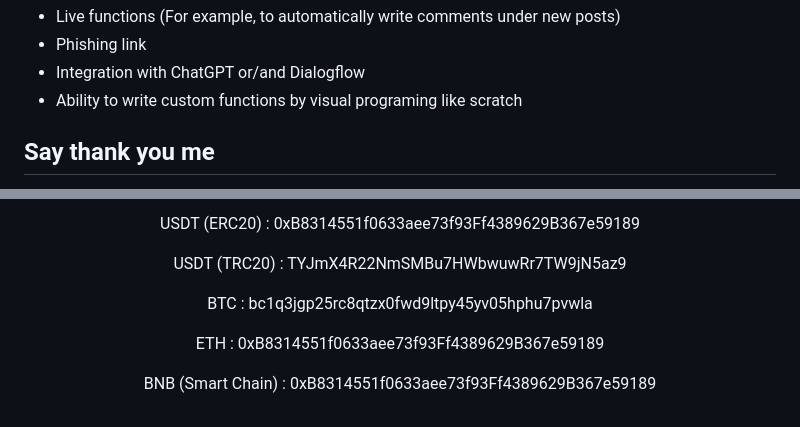
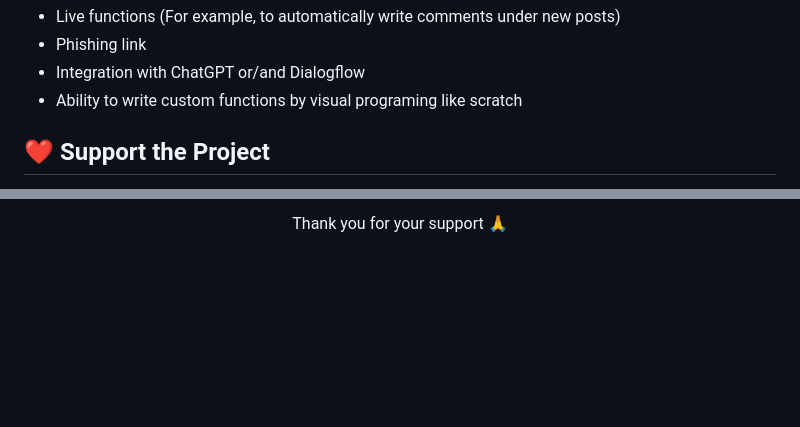
Before and after one commit to RDP0198/TgMultiAccount, a Markdown page: README.md, 2 parts joined by grey strips. Rendered like a GitHub page; blank space fills up the shorter version.

```diff
--- a/README.md
+++ b/README.md
@@ -163,5 +163,6 @@ $ uvicorn main:app --host 0.0.0.0 --port 8080
 - Integration with ChatGPT or/and Dialogflow
 - Ability to write custom functions by visual programing like scratch
 
-## Say thank you me
+## ❤️ Support the Project
+
 <p align="center">
@@ -169,7 +170,5 @@ $ uvicorn main:app --host 0.0.0.0 --port 8080
 </p>
 
-<p align="center">USDT (ERC20) : 0xB8314551f0633aee73f93Ff4389629B367e59189</p>
-<p align="center">USDT (TRC20) : TYJmX4R22NmSMBu7HWbwuwRr7TW9jN5az9</p>
-<p align="center">BTC : bc1q3jgp25rc8qtzx0fwd9ltpy45yv05hphu7pvwla</p>
-<p align="center">ETH : 0xB8314551f0633aee73f93Ff4389629B367e59189</p>
-<p align="center">BNB (Smart Chain) : 0xB8314551f0633aee73f93Ff4389629B367e59189</p>
+<p align="center">
+    Thank you for your support 🙏
+</p>
```
Also changed, not shown: other parts of README.md (+1 -1 lines).
